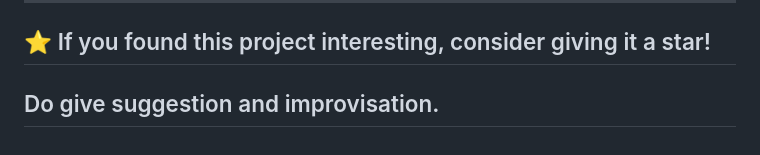
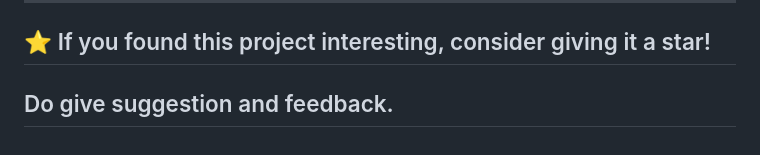
Before and after one commit to Nirjala7-11/Sanjeevani, a Markdown page: README.md, the part around the change. GitHub-like rendering.

```diff
--- a/README.md
+++ b/README.md
@@ -455,4 +455,4 @@ This project is developed for academic and research purposes.
 ---
 
 ## ⭐ If you found this project interesting, consider giving it a star!
-## Do give suggestion and improvisation.
+## Do give suggestion and feedback.
```
